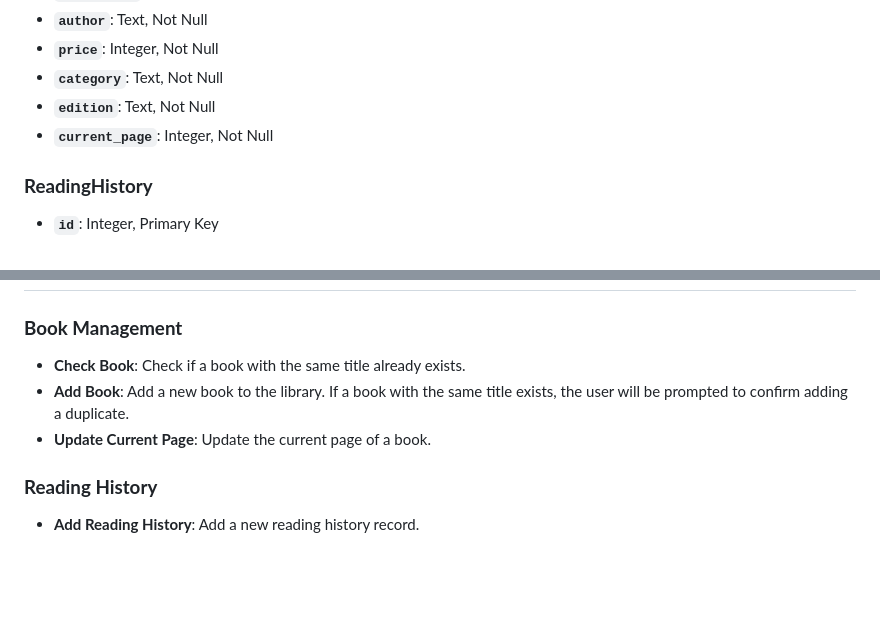
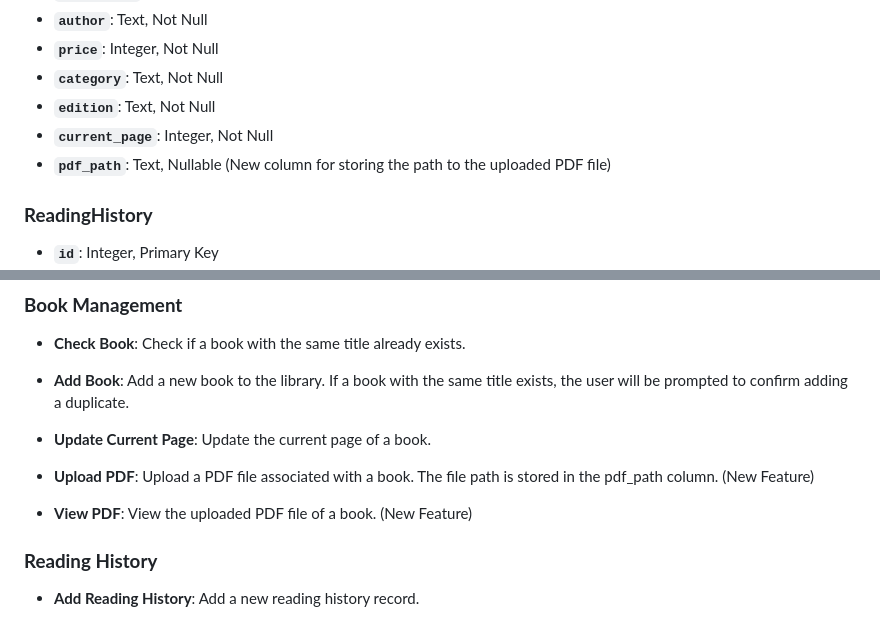
Before and after one commit to ChenTim1011/DB-Final-Project, a Markdown page: README.md, 2 parts joined by grey strips. GitHub-like rendering; blank space fills up the shorter version.

Commit message:
docs: Update README to include new PDF features and schema changes

```diff
--- a/README.md
+++ b/README.md
@@ -18,6 +18,7 @@ The database contains the following tables:
 - **`category`**: Text, Not Null
 - **`edition`**: Text, Not Null
 - **`current_page`**: Integer, Not Null
+- **`pdf_path`**: Text, Nullable (New column for storing the path to the uploaded PDF file)
 
 ### **ReadingHistory**
 
@@ -56,6 +57,10 @@ The database contains the following tables:
 - **Check Book**: Check if a book with the same title already exists.
 - **Add Book**: Add a new book to the library. If a book with the same title exists, the user will be prompted to confirm adding a duplicate.
 - **Update Current Page**: Update the current page of a book.
+
+- **Upload PDF**: Upload a PDF file associated with a book. The file path is stored in the pdf_path column. (New Feature)
+
+- **View PDF**: View the uploaded PDF file of a book. (New Feature)
 
 ### **Reading History**
 
```
